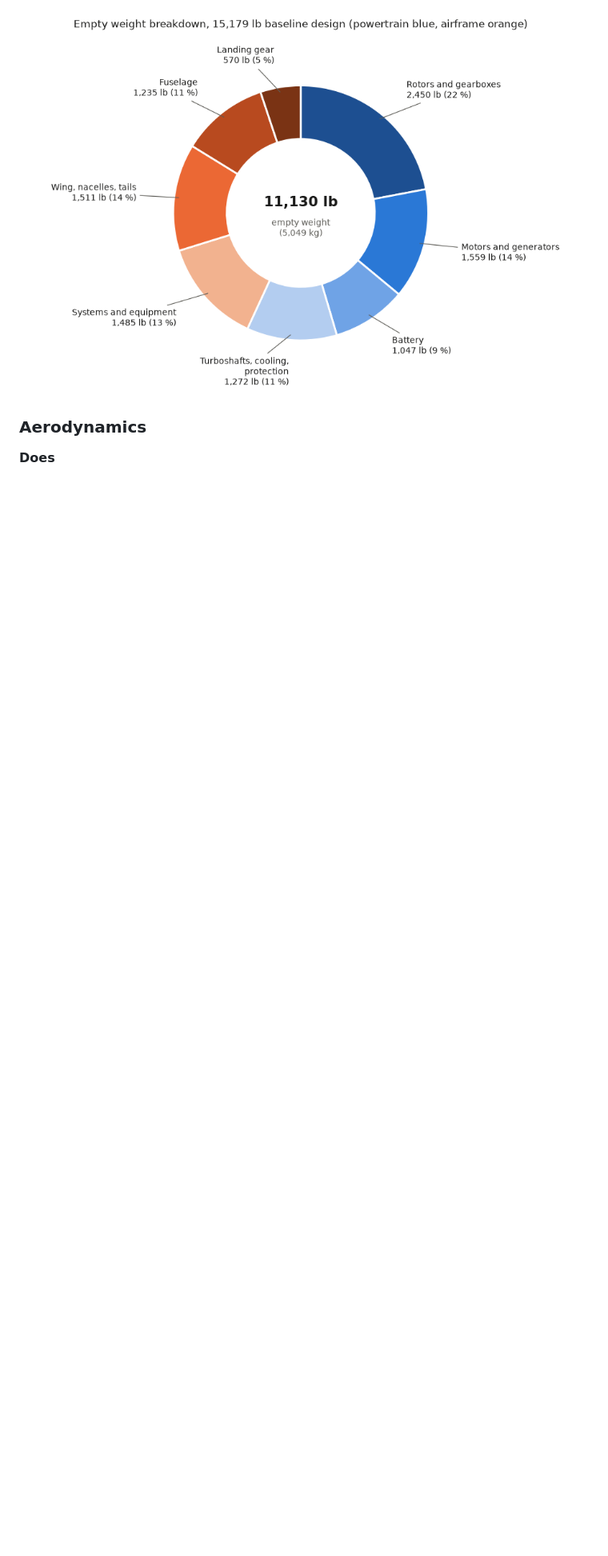
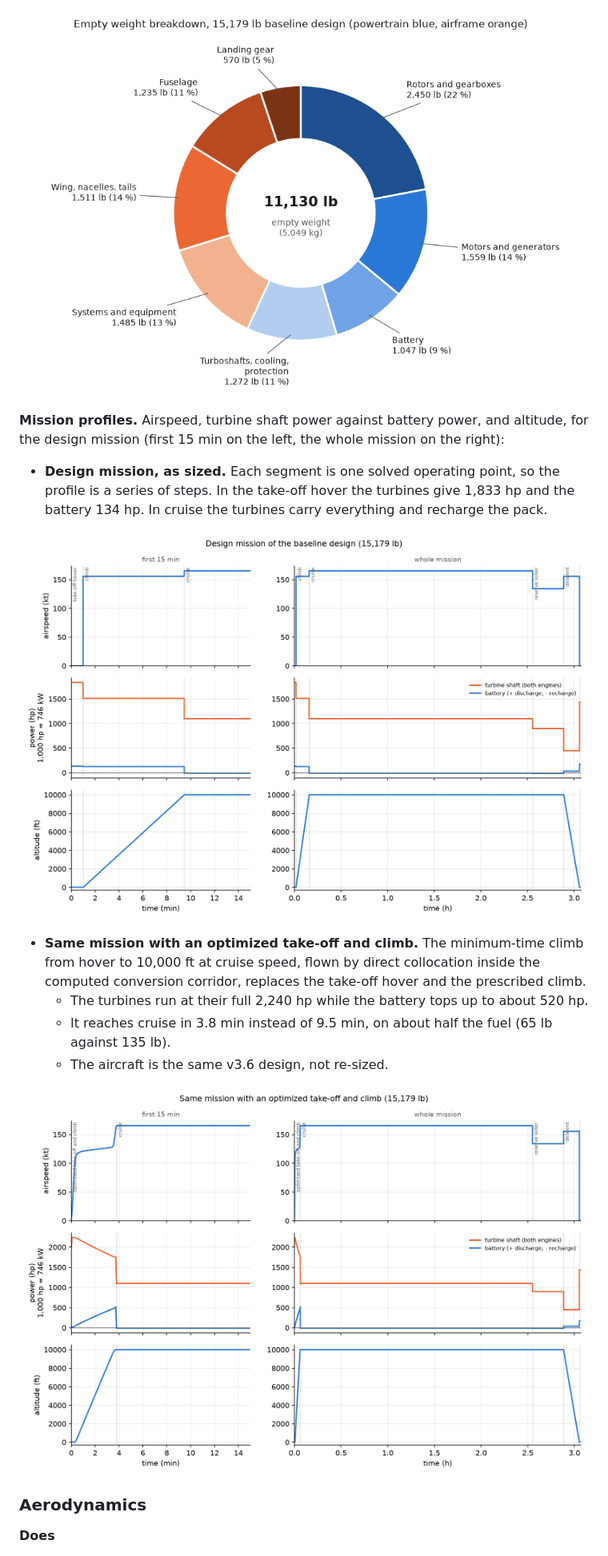
Before and after one commit to rootAmos/size_halo, a Markdown page: README.md, the part around the change. Shown at 80% size. Drawn GitHub-style; pictures changed too: docs/figures/mission_profile.png (added), docs/figures/mission_profile_optimized_takeoff.png (added); blank space fills up the shorter version.

```diff
--- a/README.md
+++ b/README.md
@@ -145,6 +145,24 @@ Approach and effort for each next step: [docs/NEXT_STEPS.md](docs/NEXT_STEPS.md)
 - An energy-flow diagram per segment from the solved powers and losses.
 
 ![Empty mass breakdown](docs/figures/oew_breakdown.png)
+
+**Mission profiles.** Airspeed, turbine shaft power against battery power, and altitude, for the design mission
+(first 15 min on the left, the whole mission on the right):
+
+- **Design mission, as sized.** Each segment is one solved operating point, so the profile is a series of steps.
+  In the take-off hover the turbines give 1,833 hp and the battery 134 hp. In cruise the turbines carry everything
+  and recharge the pack.
+
+![Design mission profile](docs/figures/mission_profile.png)
+
+- **Same mission with an optimized take-off and climb.** The minimum-time climb from hover to 10,000 ft at cruise
+  speed, flown by direct collocation inside the computed conversion corridor, replaces the take-off hover and the
+  prescribed climb.
+  - The turbines run at their full 2,240 hp while the battery tops up to about 520 hp.
+  - It reaches cruise in 3.8 min instead of 9.5 min, on about half the fuel (65 lb against 135 lb).
+  - The aircraft is the same v3.6 design, not re-sized.
+
+![Mission profile with optimized take-off](docs/figures/mission_profile_optimized_takeoff.png)
 
 ### Aerodynamics
 
```
Also changed, not shown: 2 other files.
